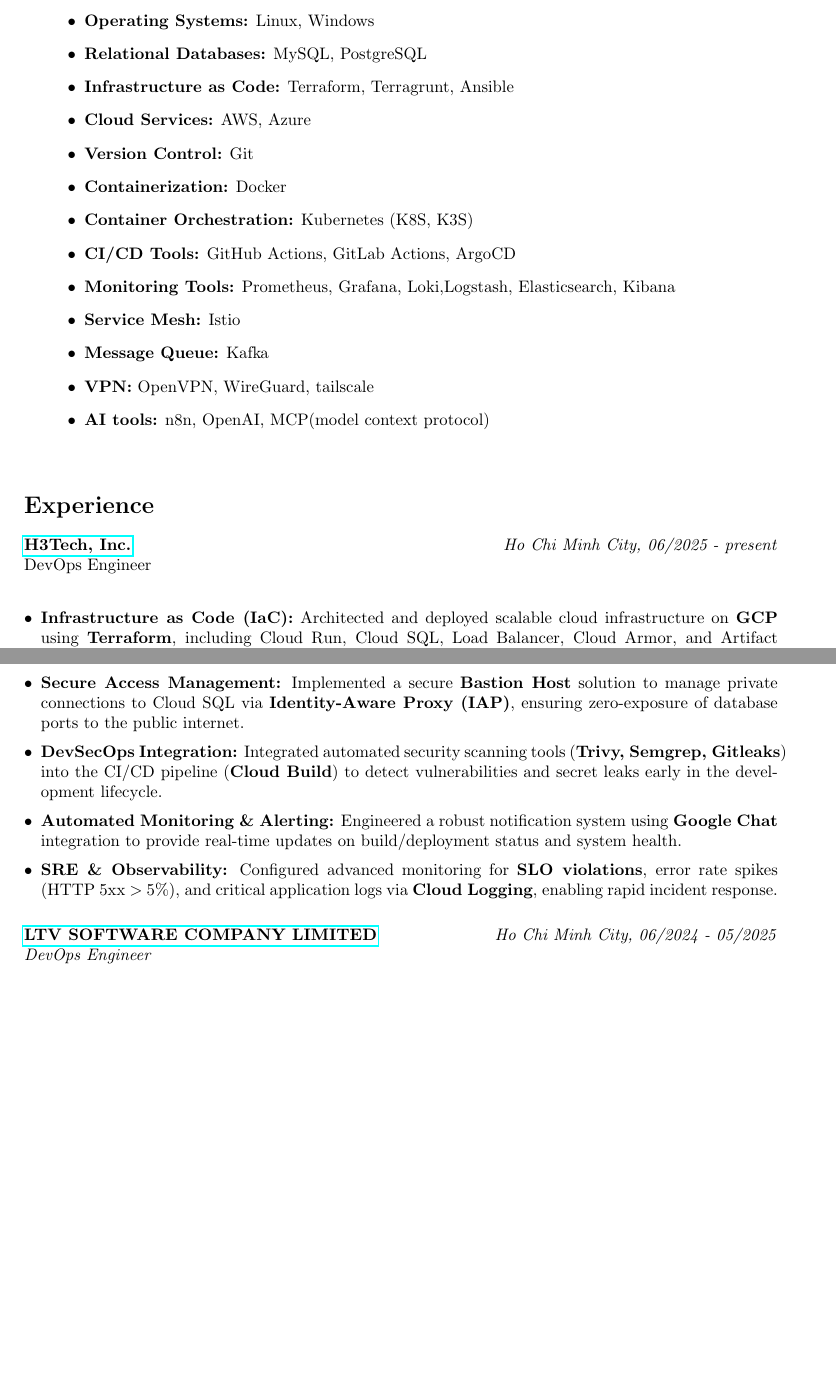
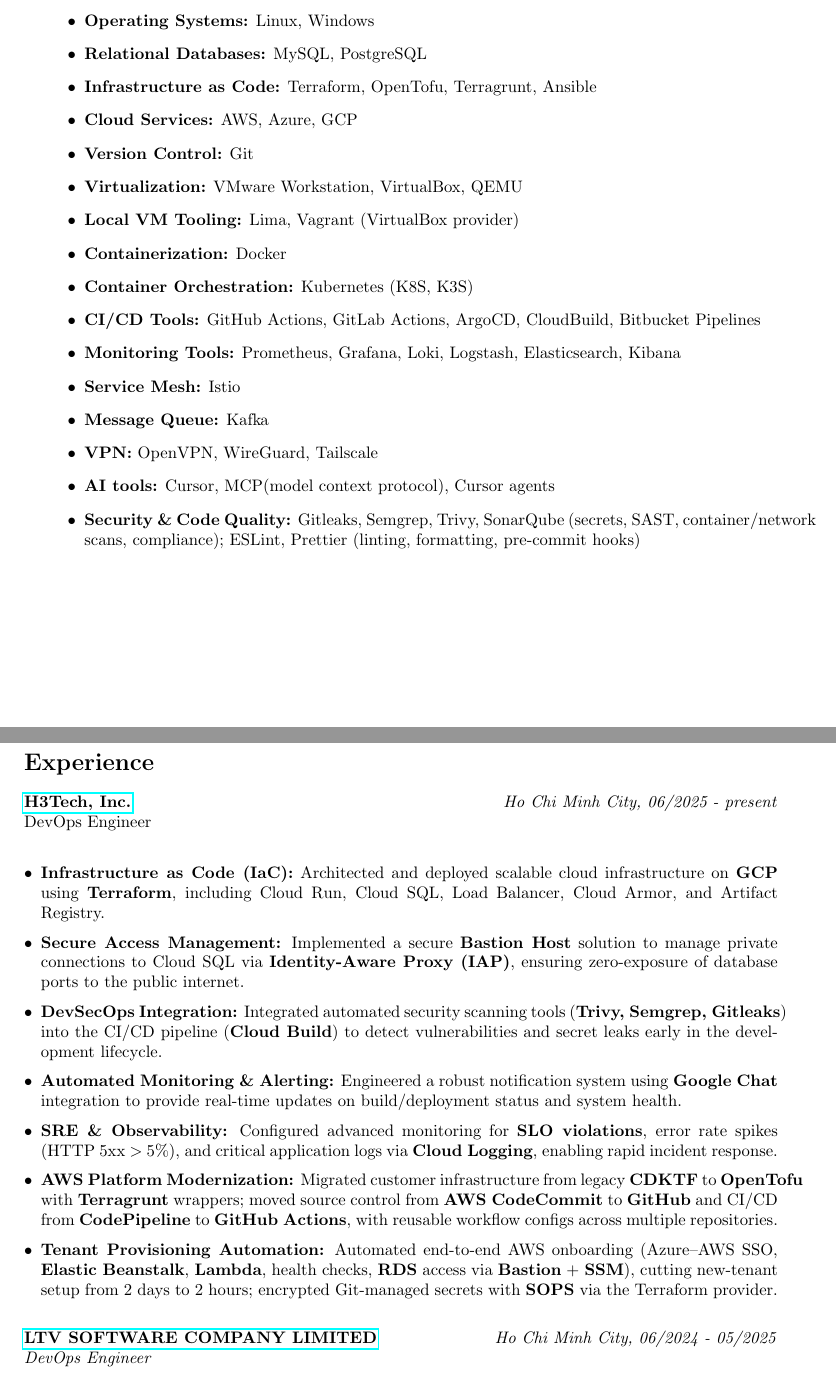
Before and after one commit to sonnguyenHT/Resume, a LaTeX CV (resume.tex): two parts of pages 1 and 2 of 3, joined at a grey line, cut so that both start at the same text, the shorter picture padded with empty space. Compiled offline with pdfLaTeX.

Commit message:
chore: update resume

```diff
--- a/resume.tex
+++ b/resume.tex
@@ -36,21 +36,21 @@
     % , Oracle(pending)
     % \item \textbf{NoSQL Databases:} MongoDB(pending), Couchbase
     % \item \textbf{Cache:} Redis(pending), Memcached(pending)
-    \item \textbf{Infrastructure as Code:} Terraform, Terragrunt, Ansible
-    \item \textbf{Cloud Services:} AWS, Azure
+    \item \textbf{Infrastructure as Code:} Terraform, OpenTofu, Terragrunt, Ansible
+    \item \textbf{Cloud Services:} AWS, Azure, GCP
     \item \textbf{Version Control:} Git
-    % \item \textbf{Virtualization:} VMware, VirtualBox, QEMU(pending),
-    % \item \textbf{Setup virtualmachines: } Lima(pending)(use base QEMU), Vagrant(virtualbox tick)(QEMU haven't)
+    \item \textbf{Virtualization:} VMware Workstation, VirtualBox, QEMU
+    \item \textbf{Local VM Tooling:} Lima, Vagrant (VirtualBox provider)
     \item \textbf{Containerization:} Docker
     % , Podman(pending)
     \item \textbf{Container Orchestration:} Kubernetes (K8S, K3S)
-    \item \textbf{CI/CD Tools:} GitHub Actions, GitLab Actions, ArgoCD
-    \item \textbf{Monitoring Tools:} Prometheus, Grafana, Loki,Logstash, Elasticsearch, Kibana
+    \item \textbf{CI/CD Tools:} GitHub Actions, GitLab Actions, ArgoCD, CloudBuild, Bitbucket Pipelines
+    \item \textbf{Monitoring Tools:} Prometheus, Grafana, Loki, Logstash, Elasticsearch, Kibana
     \item \textbf{Service Mesh:} Istio
     \item \textbf{Message Queue:} Kafka
-    \item \textbf{VPN:} OpenVPN, WireGuard, tailscale
-    \item \textbf{AI tools:} n8n, OpenAI, MCP(model context protocol)
-    % \item \textbf{Security: } Falco(K8S)(pending), Pixie(K8S)(pending)
+    \item \textbf{VPN:} OpenVPN, WireGuard, Tailscale
+    \item \textbf{AI tools:} Cursor, MCP(model context protocol), Cursor agents
+    \item \textbf{Security \& Code Quality:} Gitleaks, Semgrep, Trivy, SonarQube (secrets, SAST, container/network scans, compliance); ESLint, Prettier (linting, formatting, pre-commit hooks)
     % \item \textbf{Others:} ArgoCD, Jenkins(pending), JMX(java exporter), ELK Stack(pending), OpenVPN, WireGuard
 \end{itemize}
 
@@ -64,6 +64,8 @@
     \item \textbf{DevSecOps Integration:} Integrated automated security scanning tools (\textbf{Trivy, Semgrep, Gitleaks}) into the CI/CD pipeline (\textbf{Cloud Build}) to detect vulnerabilities and secret leaks early in the development lifecycle.
     \item \textbf{Automated Monitoring \& Alerting:} Engineered a robust notification system using \textbf{Google Chat} integration to provide real-time updates on build/deployment status and system health.
     \item \textbf{SRE \& Observability:} Configured advanced monitoring for \textbf{SLO violations}, error rate spikes (HTTP 5xx $>$ 5\%), and critical application logs via \textbf{Cloud Logging}, enabling rapid incident response.
+    \item \textbf{AWS Platform Modernization:} Migrated customer infrastructure from legacy \textbf{CDKTF} to \textbf{OpenTofu} with \textbf{Terragrunt} wrappers; moved source control from \textbf{AWS CodeCommit} to \textbf{GitHub} and CI/CD from \textbf{CodePipeline} to \textbf{GitHub Actions}, with reusable workflow configs across multiple repositories.
+    \item \textbf{Tenant Provisioning Automation:} Automated end-to-end AWS onboarding (Azure--AWS SSO, \textbf{Elastic Beanstalk}, \textbf{Lambda}, health checks, \textbf{RDS} access via \textbf{Bastion} + \textbf{SSM}), cutting new-tenant setup from 2 days to 2 hours; encrypted Git-managed secrets with \textbf{SOPS} via the Terraform provider.
 \end{itemize}
 
 \vspace{10pt}
```
Also changed, not shown: resume.pdf.
